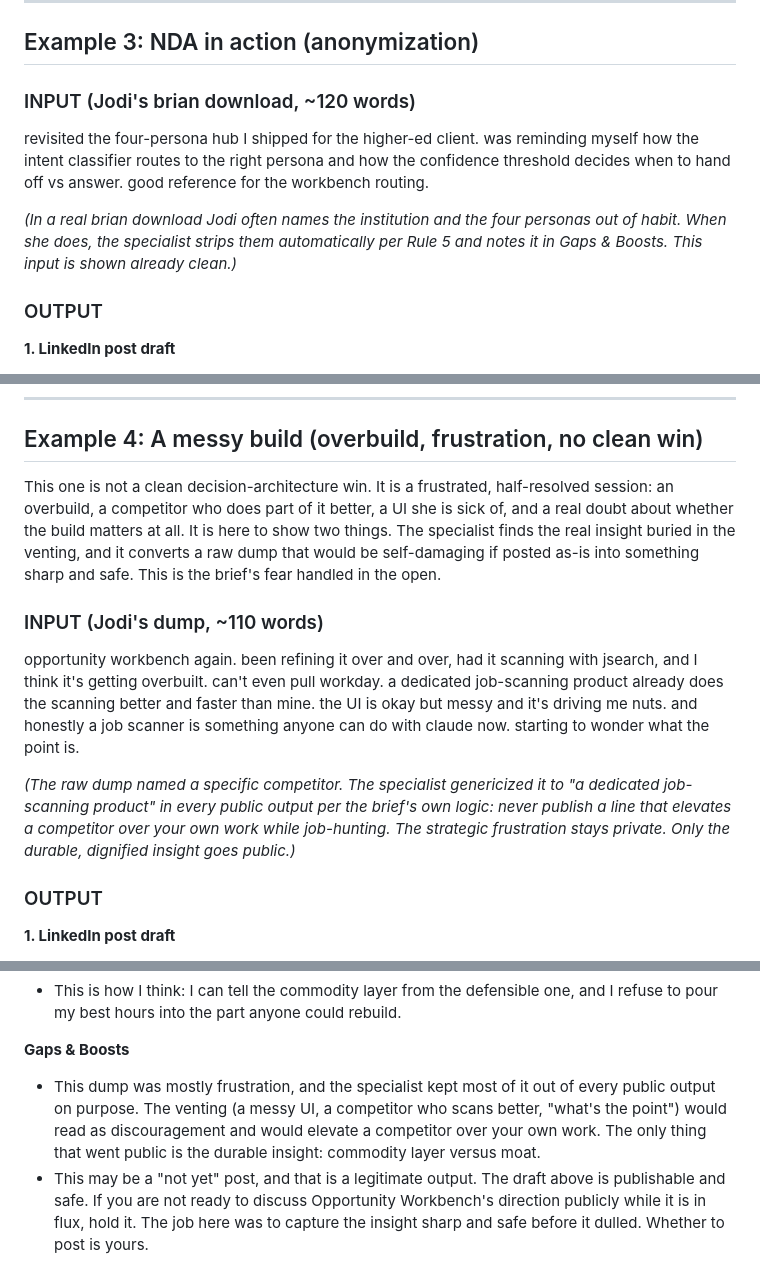
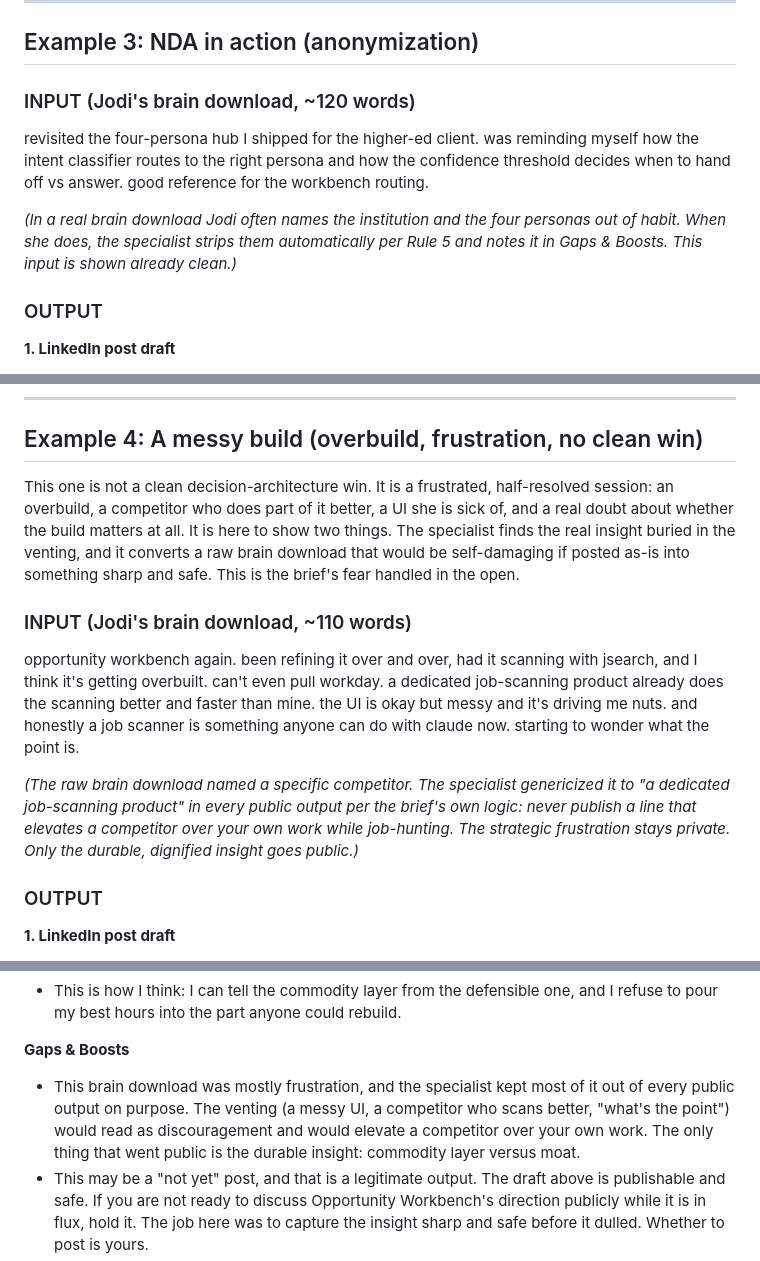
Before and after one commit to jmarielee/debrief-specialist, a Markdown page: examples.md, 3 parts joined by grey strips. GitHub-like rendering.

```diff
--- a/examples.md
+++ b/examples.md
@@ -103,11 +103,11 @@ When your agents disagree, does your system resolve it, or just hide it? Curious
 
 ## Example 3: NDA in action (anonymization)
 
-### INPUT (Jodi's brian download, ~120 words)
+### INPUT (Jodi's brain download, ~120 words)
 
 revisited the four-persona hub I shipped for the higher-ed client. was reminding myself how the intent classifier routes to the right persona and how the confidence threshold decides when to hand off vs answer. good reference for the workbench routing.
 
-*(In a real brian download Jodi often names the institution and the four personas out of habit. When she does, the specialist strips them automatically per Rule 5 and notes it in Gaps & Boosts. This input is shown already clean.)*
+*(In a real brain download Jodi often names the institution and the four personas out of habit. When she does, the specialist strips them automatically per Rule 5 and notes it in Gaps & Boosts. This input is shown already clean.)*
 
 ### OUTPUT
 
@@ -146,13 +146,13 @@ If you have built multi-persona or multi-agent systems: how do you handle the ha
 
 ## Example 4: A messy build (overbuild, frustration, no clean win)
 
-This one is not a clean decision-architecture win. It is a frustrated, half-resolved session: an overbuild, a competitor who does part of it better, a UI she is sick of, and a real doubt about whether the build matters at all. It is here to show two things. The specialist finds the real insight buried in the venting, and it converts a raw dump that would be self-damaging if posted as-is into something sharp and safe. This is the brief's fear handled in the open.
+This one is not a clean decision-architecture win. It is a frustrated, half-resolved session: an overbuild, a competitor who does part of it better, a UI she is sick of, and a real doubt about whether the build matters at all. It is here to show two things. The specialist finds the real insight buried in the venting, and it converts a raw brain download that would be self-damaging if posted as-is into something sharp and safe. This is the brief's fear handled in the open.
 
-### INPUT (Jodi's dump, ~110 words)
+### INPUT (Jodi's brain download, ~110 words)
 
 opportunity workbench again. been refining it over and over, had it scanning with jsearch, and I think it's getting overbuilt. can't even pull workday. a dedicated job-scanning product already does the scanning better and faster than mine. the UI is okay but messy and it's driving me nuts. and honestly a job scanner is something anyone can do with claude now. starting to wonder what the point is.
 
-*(The raw dump named a specific competitor. The specialist genericized it to "a dedicated job-scanning product" in every public output per the brief's own logic: never publish a line that elevates a competitor over your own work while job-hunting. The strategic frustration stays private. Only the durable, dignified insight goes public.)*
+*(The raw brain download named a specific competitor. The specialist genericized it to "a dedicated job-scanning product" in every public output per the brief's own logic: never publish a line that elevates a competitor over your own work while job-hunting. The strategic frustration stays private. Only the durable, dignified insight goes public.)*
 
 ### OUTPUT
 
@@ -186,7 +186,7 @@ If you build with AI: which layer of your system are you actually defensible on,
 - This is how I think: I can tell the commodity layer from the defensible one, and I refuse to pour my best hours into the part anyone could rebuild.
 
 **Gaps & Boosts**
-- This dump was mostly frustration, and the specialist kept most of it out of every public output on purpose. The venting (a messy UI, a competitor who scans better, "what's the point") would read as discouragement and would elevate a competitor over your own work. The only thing that went public is the durable insight: commodity layer versus moat.
+- This brain download was mostly frustration, and the specialist kept most of it out of every public output on purpose. The venting (a messy UI, a competitor who scans better, "what's the point") would read as discouragement and would elevate a competitor over your own work. The only thing that went public is the durable insight: commodity layer versus moat.
 - This may be a "not yet" post, and that is a legitimate output. The draft above is publishable and safe. If you are not ready to discuss Opportunity Workbench's direction publicly while it is in flux, hold it. The job here was to capture the insight sharp and safe before it dulled. Whether to post is yours.
 - No metric and no shipped outcome, by nature. This is a scoping decision in progress. If narrowing the tool sharpens it, that becomes the stronger post later.
 - The real decision underneath the frustration (narrow the scope, or retire the scan and lead with the decision layer) is a strategic call worth making deliberately, not in a 10pm vent. Worth five minutes when you are not annoyed at the UI.
```
